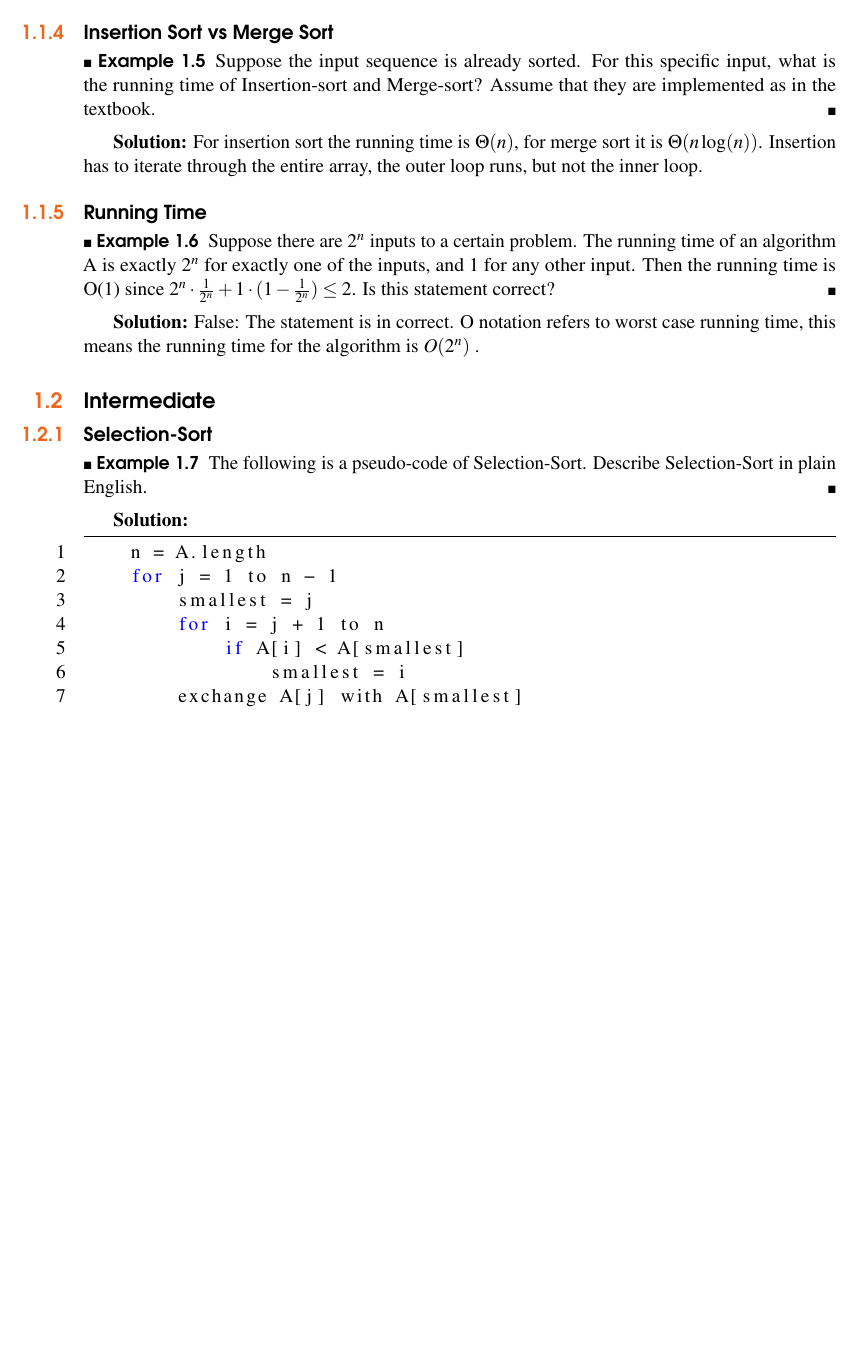
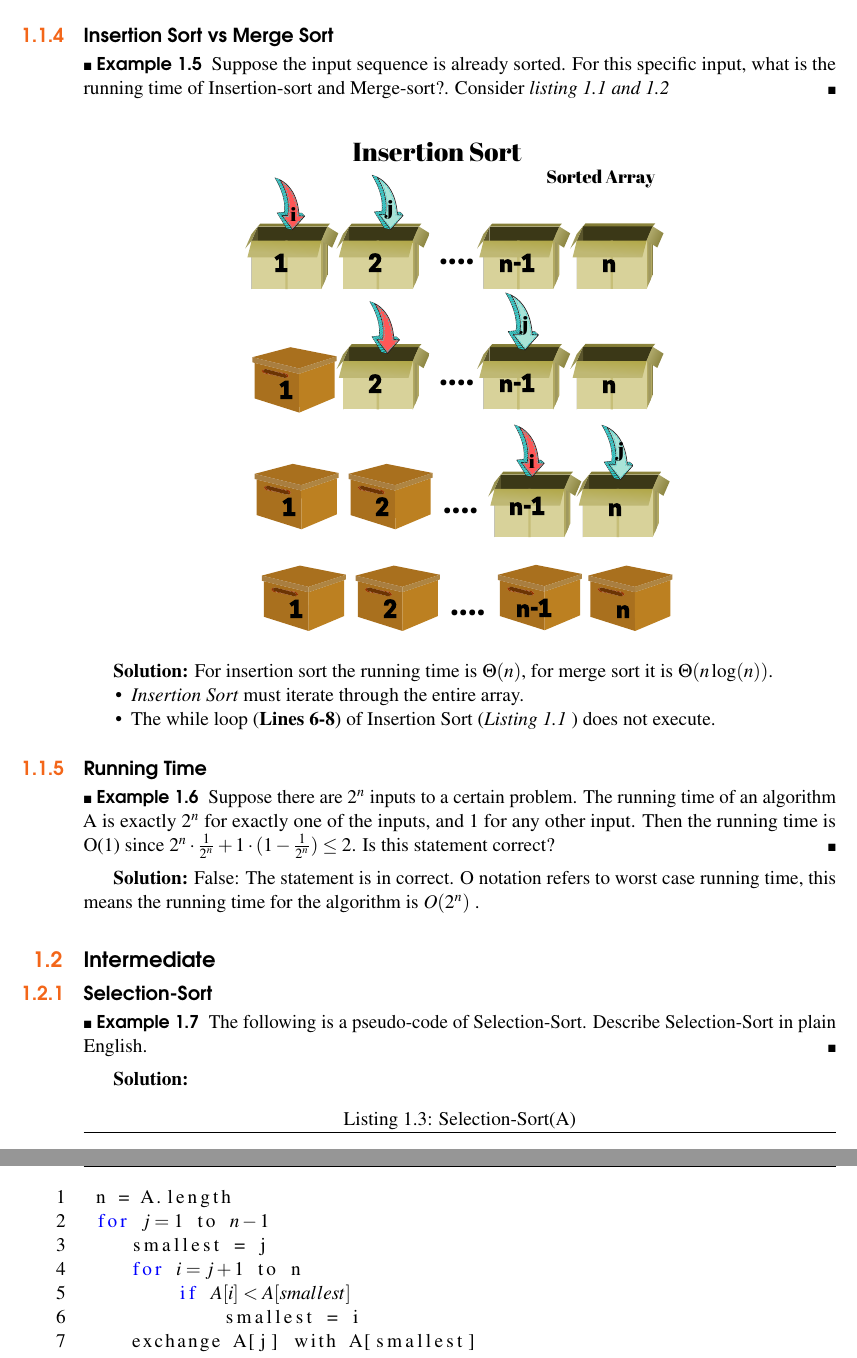
Before and after one commit to ejtejada/Algorithm-Design-Problem-Based-Learning, a LaTeX book (main.tex): part of page 11 of 47 before the commit and two parts of pages 11 and 12 of 47 after it, the two joined at a grey line, cut so that both start at the same text, the shorter picture padded with empty space. Compiled offline with pdfLaTeX.

Commit message:
5/20/2019 - Changed Headings To Abstract Colored Images. Added some illustrations to problems in Chapter 1

```diff
--- a/main.tex
+++ b/main.tex
@@ -271,9 +271,17 @@ When asked for running time of an algorithm this refers to $O(\cdot)$. Runtime t
 False: Merge sort is not always faster than insertion sort. In the \textbf{Best Case} Merge Sort's running time is $O(n\log(n)$ and Insertion Sort is linear $O(n)$. For \textbf{Average Case} and \textbf{Worst Case} Merge Sort is faster.
 \subsection{Insertion Sort vs Merge Sort}
 \begin{example}
-Suppose the input sequence is already sorted.  For this specific input, what is the running time of Insertion-sort and Merge-sort?  Assume that they are implemented as in the textbook.
+Suppose the input sequence is already sorted.  For this specific input, what is the running time of Insertion-sort and Merge-sort?. Consider \textit{listing 1.1 and 1.2}
 \end{example}
-\textbf{Solution:} For insertion sort the running time is $\Theta(n)$, for merge sort it is $\Theta(n\log(n))$. Insertion has to iterate through the entire array, the outer loop runs, but not the inner loop.
+\begin{figure}[H]
+    \centering
+    \includegraphics[width=100mm]{Pictures/SortedInsertion.pdf}
+\end{figure}
+\textbf{Solution:} For insertion sort the running time is $\Theta(n)$, for merge sort it is $\Theta(n\log(n))$.
+\begin{itemize}
+    \item \textit{Insertion Sort} must iterate through the entire array.
+    \item The while loop (\textbf{Lines 6-8}) of Insertion Sort (\textit{Listing 1.1} ) does not execute.
+\end{itemize}
 \subsection{Running Time}
 \begin{example}
 Suppose there are $2^n$ inputs to a certain problem. The running time of an algorithm A is exactly $2^n$ for exactly one of the inputs, and 1 for any other input. Then the running time is O(1) since $2^n \cdot \frac{1}{2^n} + 1\cdot(1 - \frac{1}{2^n}) \leq 2$. Is this statement correct?
@@ -286,15 +294,15 @@ False: The statement is in correct. O notation refers to worst case running time
  The following is a pseudo-code of Selection-Sort.  Describe Selection-Sort in plain English.
 \end{example}
 \textbf{Solution:}
- \begin{lstlisting}
-    n = A.length
-    for j = 1 to n - 1
-        smallest = j
-        for i = j + 1 to n
-            if A[i] < A[smallest]
-                smallest = i
-        exchange A[j] with A[smallest]
-    \end{lstlisting}
+ \begin{lstlisting}[caption={Selection-Sort(A)}, escapeinside={(*}{*)}]
+ n = A.length
+ for (*$j = 1$*) to (*$n - 1$*)
+    smallest = j
+    for (*$i = j + 1$*) to n
+        if (*$A[i] < A[smallest]$*)
+            smallest = i
+    exchange A[j] with A[smallest]
+\end{lstlisting}
     Selection sort finds the smallest element in the array and swaps it with the first element, then the second smallest with the second element, third smallest swaps with third element and so on.
     \vspace{1em}
         For selection sort the array of size n is iterated from the first index in the array to the one before the last index. It is assumed that the first index is the smallest, then the next elements are compared to the first element and if it is smaller then that index becomes the smallest, and this continues until every element after is tested. Then the element at index j is swapped with the smallest element.
```
Also changed, not shown: Pictures/SortedInsertion.pdf (added), Pictures/chapter_head_1.pdf (deleted), Pictures/chapter_head_1.png (added), 1 other file.
